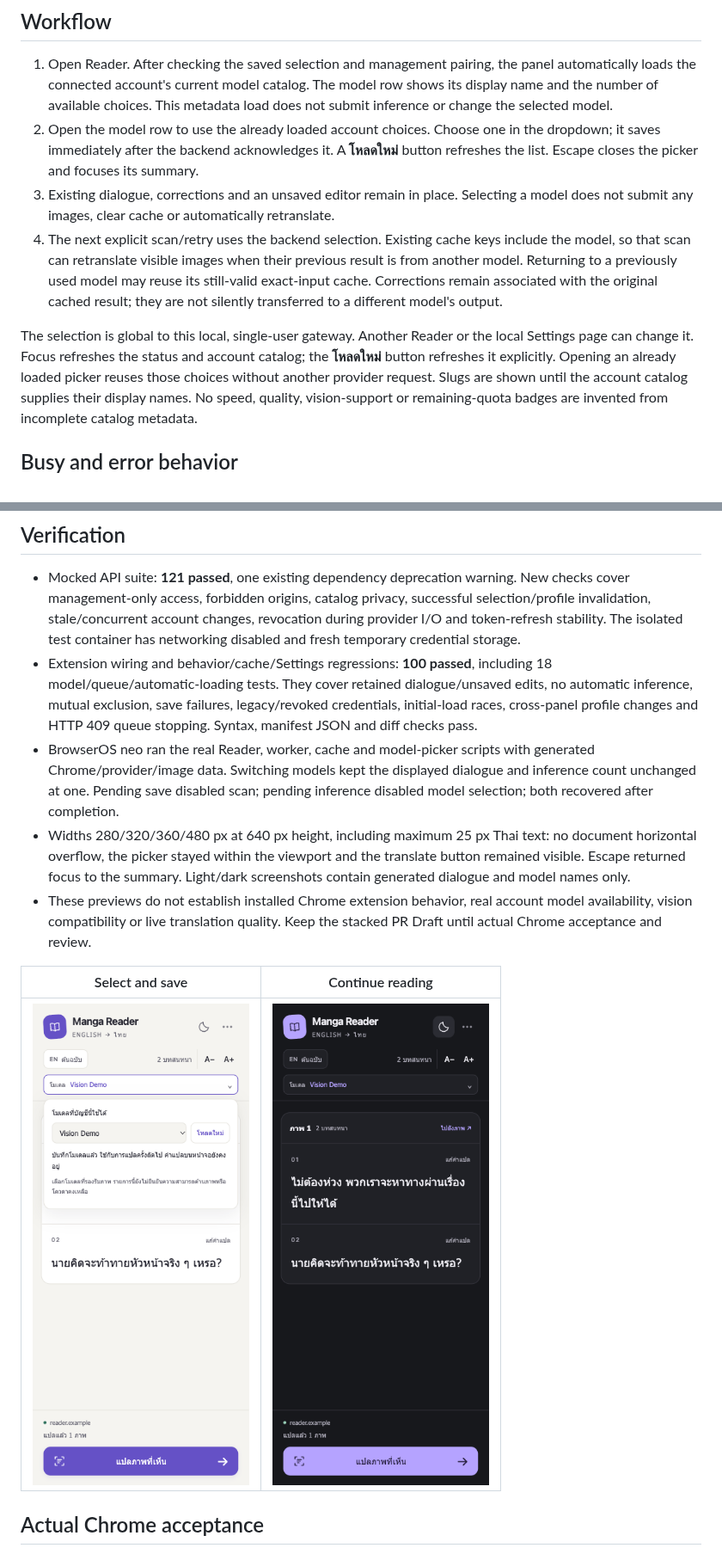
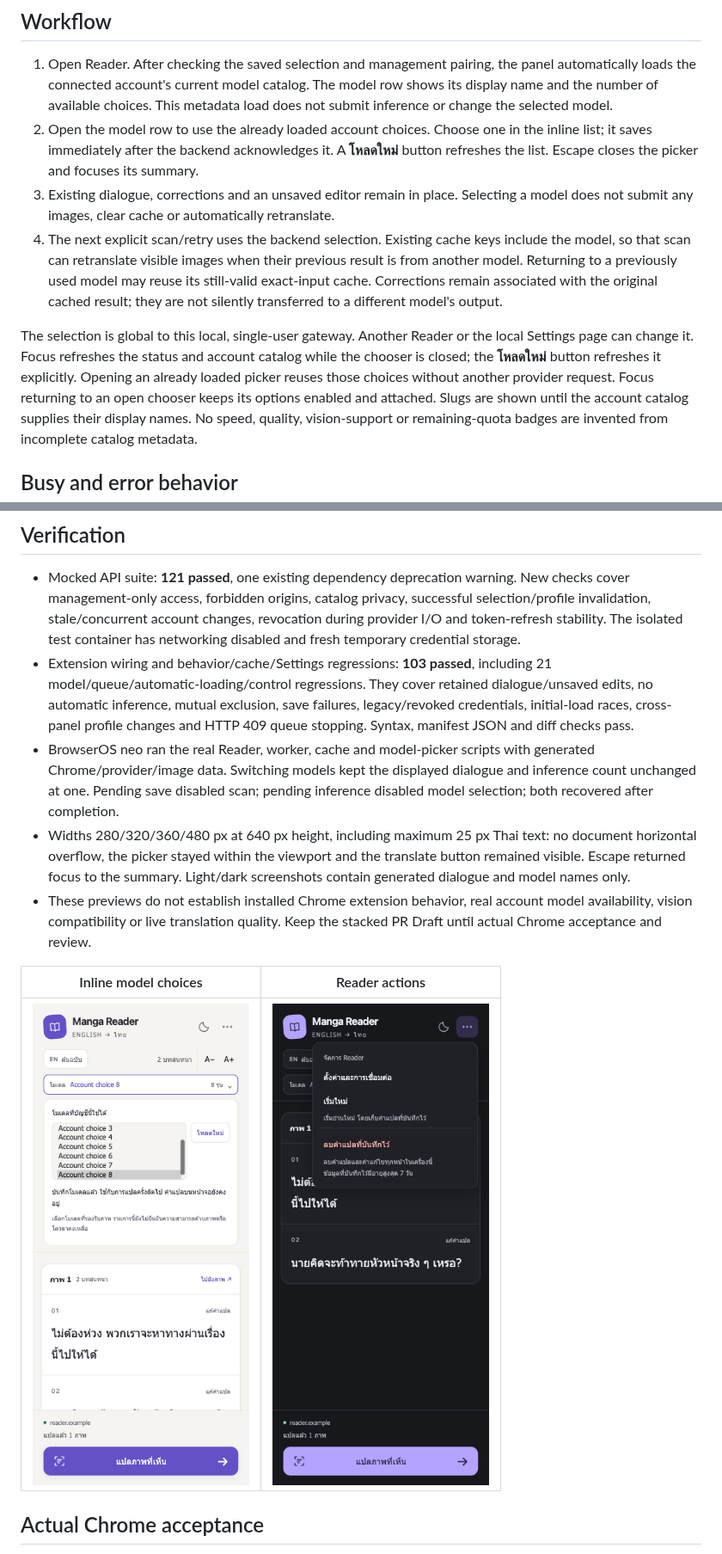
Before and after one commit to LiiWzz/Manga-Translator, a Markdown page: docs/READER_MODELS.md, 2 parts joined by grey strips. Shown at 86% size. Drawn GitHub-style; pictures changed too: docs/assets/reader-actions-menu.png (added), docs/assets/reader-controls-inline.png (added).

```diff
--- a/docs/READER_MODELS.md
+++ b/docs/READER_MODELS.md
@@ -10,7 +10,7 @@ the Reader header without changing the Reader roadmap milestone order.
    The model row shows its display name and the number of available choices.
    This metadata load does not submit inference or change the selected model.
 2. Open the model row to use the already loaded account choices. Choose one in
-   the dropdown; it saves immediately after the backend acknowledges it. A **โหลดใหม่**
+   the inline list; it saves immediately after the backend acknowledges it. A **โหลดใหม่**
    button refreshes the list. Escape closes the picker and focuses its summary.
 3. Existing dialogue, corrections and an unsaved editor remain in place. Selecting
    a model does not submit any images, clear cache or automatically retranslate.
@@ -23,8 +23,9 @@ the Reader header without changing the Reader roadmap milestone order.
 
 The selection is global to this local, single-user gateway. Another Reader or
 the local Settings page can change it. Focus refreshes the status and account
-catalog; the **โหลดใหม่** button refreshes it explicitly. Opening an already
-loaded picker reuses those choices without another provider request. Slugs are
+catalog while the chooser is closed; the **โหลดใหม่** button refreshes it explicitly. Opening an already
+loaded picker reuses those choices without another provider request. Focus
+returning to an open chooser keeps its options enabled and attached. Slugs are
 shown until the account catalog supplies their display names. No speed, quality, vision-support or remaining-quota badges are
 invented from incomplete catalog metadata.
 
@@ -69,8 +70,8 @@ single-worker local POC assumption.
   successful selection/profile invalidation, stale/concurrent account changes,
   revocation during provider I/O and token-refresh stability. The isolated test
   container has networking disabled and fresh temporary credential storage.
-- Extension wiring and behavior/cache/Settings regressions: **100 passed**,
-  including 18 model/queue/automatic-loading tests. They cover retained dialogue/unsaved edits,
+- Extension wiring and behavior/cache/Settings regressions: **103 passed**,
+  including 21 model/queue/automatic-loading/control regressions. They cover retained dialogue/unsaved edits,
   no automatic inference, mutual exclusion, save failures, legacy/revoked
   credentials, initial-load races, cross-panel profile changes and HTTP 409 queue
   stopping. Syntax, manifest JSON and diff checks pass.
@@ -86,9 +87,9 @@ single-worker local POC assumption.
   account model availability, vision compatibility or live translation quality.
   Keep the stacked PR Draft until actual Chrome acceptance and review.
 
-| Select and save | Continue reading |
+| Inline model choices | Reader actions |
 | --- | --- |
-| ![Model picker](assets/reader-model-picker-light.png) | ![Reader model row](assets/reader-model-picker-dark.png) |
+| ![Inline choices](assets/reader-controls-inline.png) | ![Unobstructed actions](assets/reader-actions-menu.png) |
 
 ## Actual Chrome acceptance
 
```
Also changed, not shown: other parts of docs/READER_MODELS.md (+33 -0 lines), README.md (+2 -2 lines), 5 other files.
